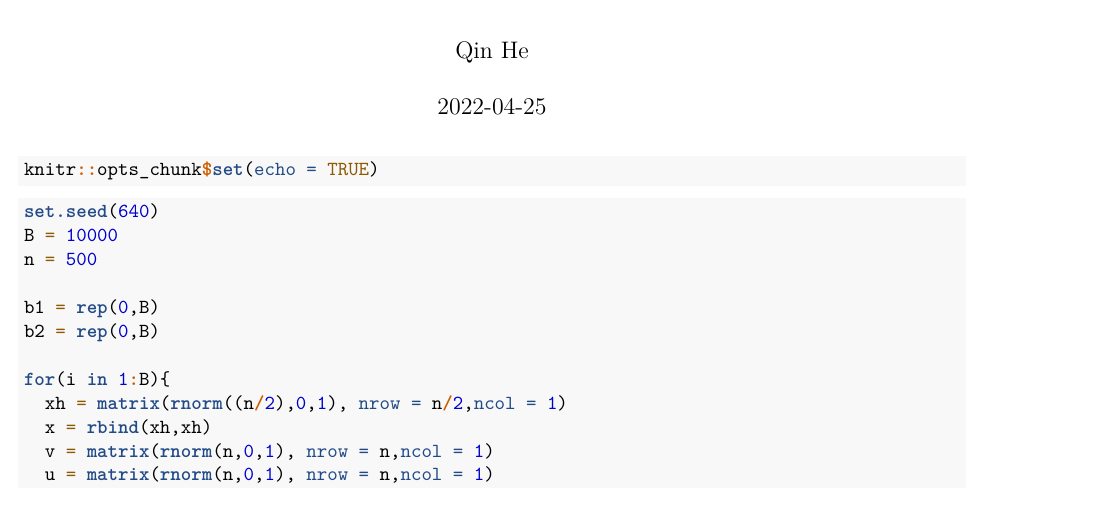
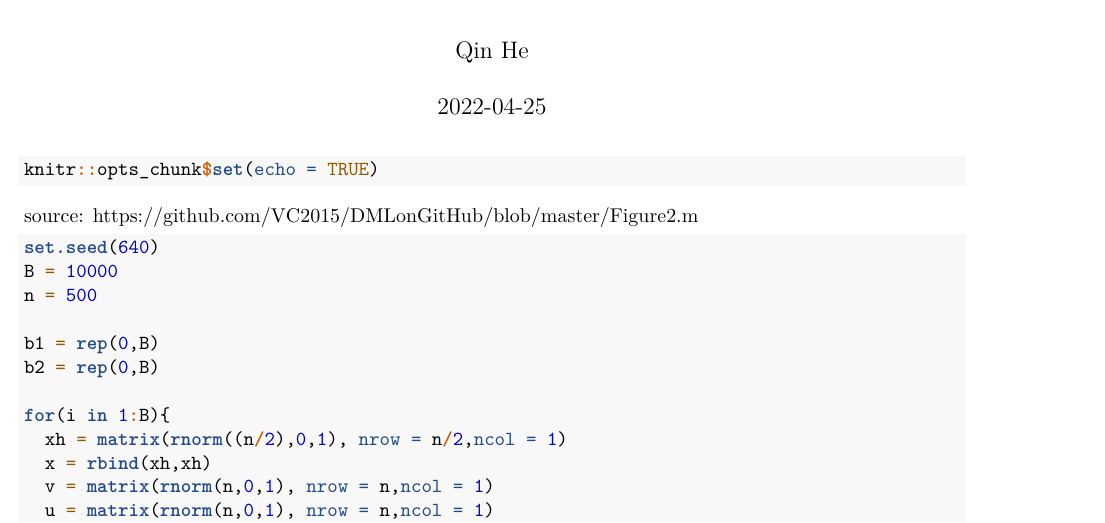
Before and after one commit to QinHE325/STA640-Final-Project, an R Markdown document (Fig2.Rmd): part of page 1 of 372, cut so that both start at the same text. Rendered offline with R 4.5, knitr and Pandoc, then LaTeX, with nearby package versions.

Commit message:
add source

````diff
--- a/Fig2.Rmd
+++ b/Fig2.Rmd
@@ -9,7 +9,7 @@ output: pdf_document
 knitr::opts_chunk$set(echo = TRUE)
 ```
 
-
+source: https://github.com/VC2015/DMLonGitHub/blob/master/Figure2.m
 
 ```{r}
 set.seed(640)
````
